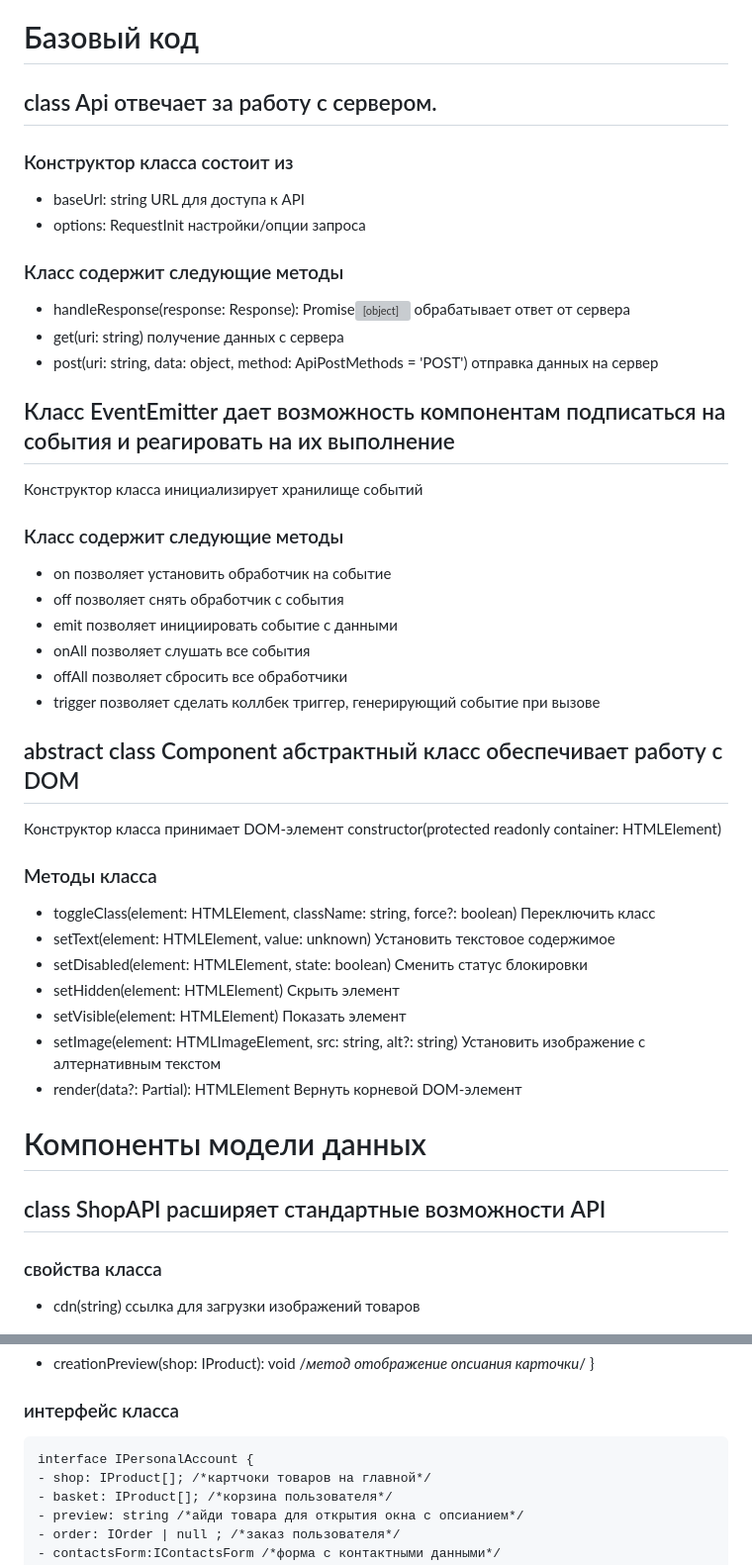
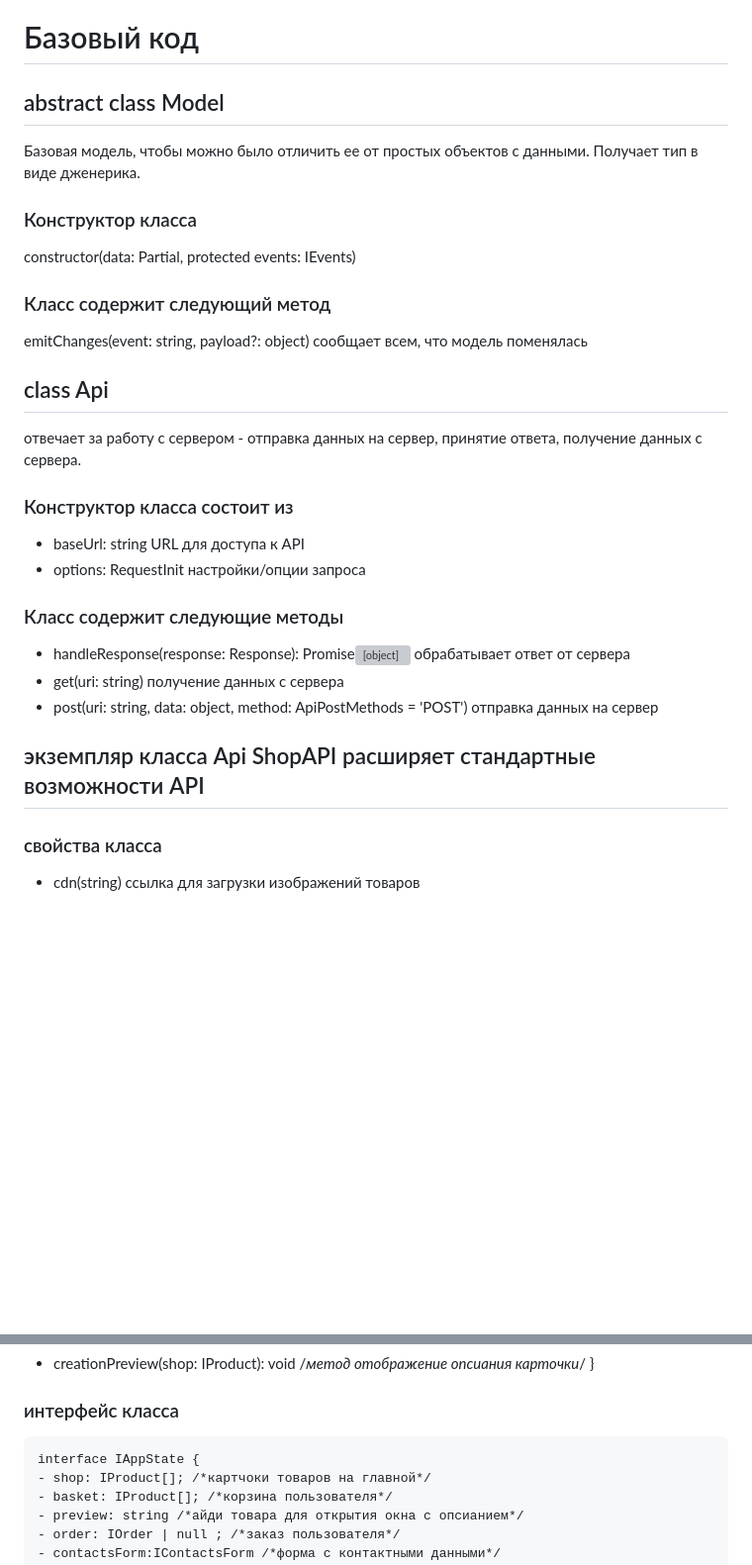
Before and after one commit to EvgenyaTokareva/web-larek-frontend, a Markdown page: README.md, 2 parts joined by grey strips. Shown: that part at 99% size. GitHub-like rendering; blank space fills up the shorter version; grey boxes are pictures that could not be loaded.

````diff
--- a/README.md
+++ b/README.md
@@ -55,7 +55,15 @@ yarn build
 
 # Базовый код
 
-## class Api отвечает за работу с сервером.
+## abstract class Model<T>
+Базовая модель, чтобы можно было отличить ее от простых объектов с данными. Получает тип в виде дженерика.
+### Конструктор класса
+constructor(data: Partial<T>, protected events: IEvents)
+### Класс содержит следующий метод
+emitChanges(event: string, payload?: object) сообщает всем, что модель поменялась
+
+## class Api
+отвечает за работу с сервером - отправка данных на сервер, принятие ответа, получение данных с сервера.
 
 ### Конструктор класса состоит из
 - baseUrl: string URL для доступа к API
@@ -66,32 +74,7 @@ yarn build
 - get(uri: string) получение данных с сервера
 - post(uri: string, data: object, method: ApiPostMethods = 'POST') отправка данных на сервер
 
-## Класс EventEmitter дает возможность компонентам подписаться на события и реагировать на их выполнение
-Конструктор класса инициализирует хранилище событий
-
-### Класс содержит следующие методы
-- on позволяет установить обработчик на событие
-- off позволяет снять обработчик с события
-- emit позволяет инициировать событие с данными
-- onAll позволяет слушать все события
-- offAll позволяет сбросить все обработчики
-- trigger позволяет сделать коллбек триггер, генерирующий событие при вызове
-
-## abstract class Component абстрактный класс обеспечивает работу с DOM
-Конструктор класса принимает DOM-элемент constructor(protected readonly container: HTMLElement)
-
-### Методы класса
-- toggleClass(element: HTMLElement, className: string, force?: boolean) Переключить класс
-- setText(element: HTMLElement, value: unknown) Установить текстовое содержимое
-- setDisabled(element: HTMLElement, state: boolean) Сменить статус блокировки
-- setHidden(element: HTMLElement) Скрыть элемент
-- setVisible(element: HTMLElement) Показать элемент
-- setImage(element: HTMLImageElement, src: string, alt?: string) Установить изображение с алтернативным текстом
-- render(data?: Partial<T>): HTMLElement Вернуть корневой DOM-элемент
-
-# Компоненты модели данных
-
-## class ShopAPI расширяет стандартные возможности API
+## экземпляр класса Api ShopAPI расширяет стандартные возможности API
 ### свойства класса
 - cdn(string) ссылка для загрузки изображений товаров
 
@@ -143,7 +152,7 @@ interface IShopAPI {
 
 ### интерфейс класса
 ```
-interface IPersonalAccount {
+interface IAppState {
 - shop: IProduct[]; /*картчоки товаров на главной*/
 - basket: IProduct[]; /*корзина пользователя*/
 - preview: string /*айди товара для открытия окна с опсианием*/
````
Also changed, not shown: other parts of README.md (+28 -2 lines).
